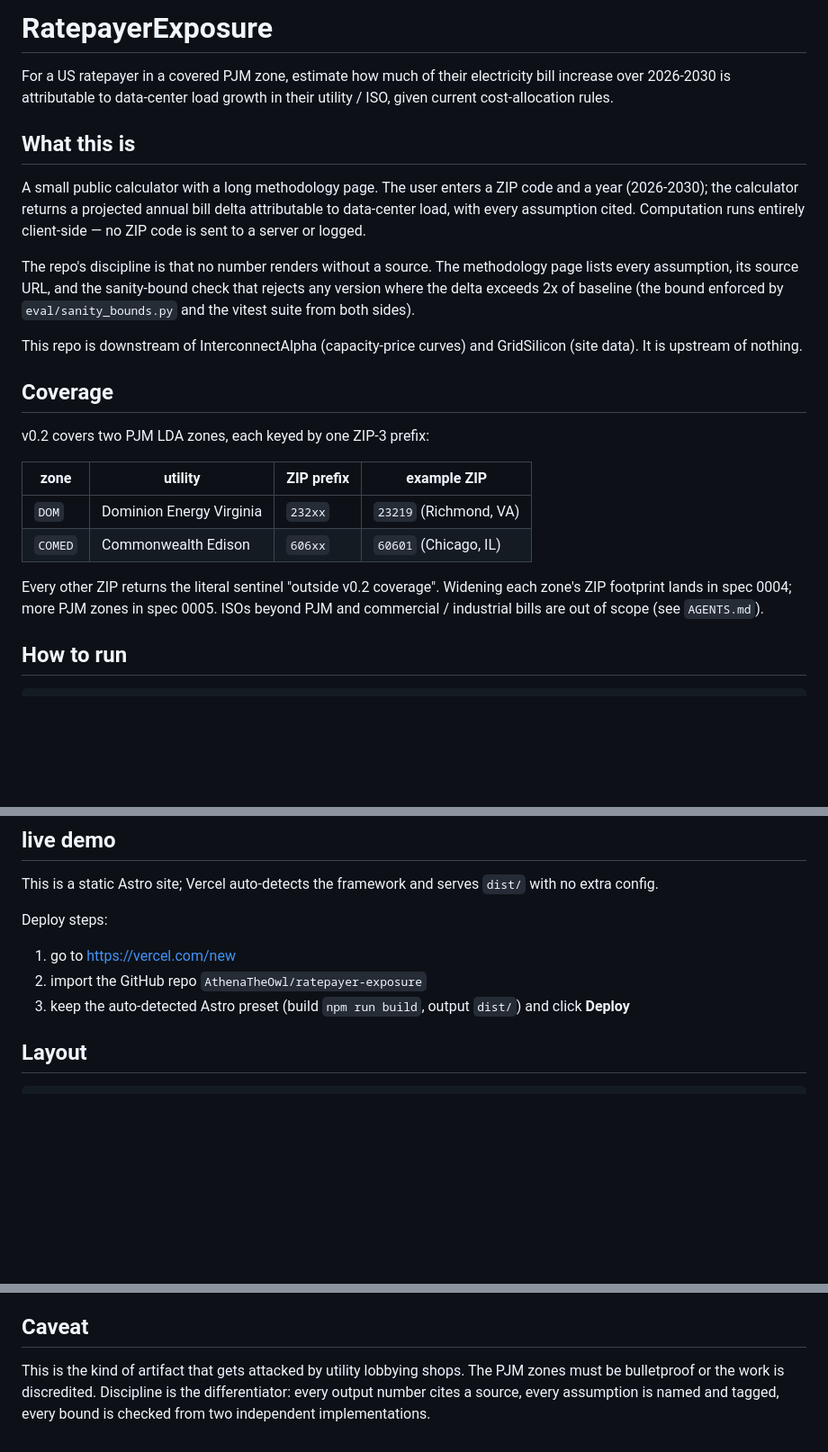
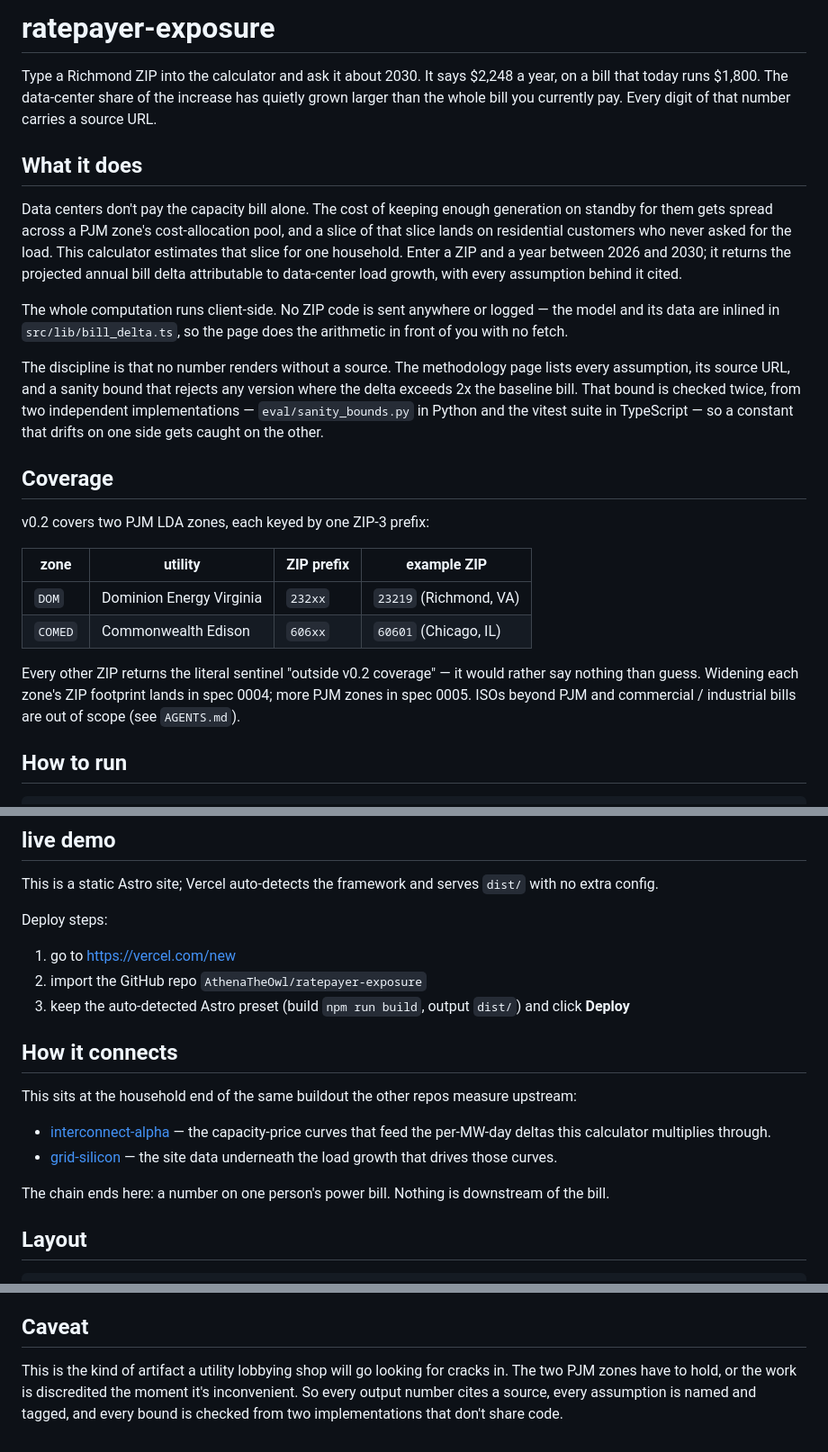
Before and after one commit to AthenaTheOwl/ratepayer-exposure, a Markdown page: README.md, 3 parts joined by grey strips. Shown at 90% size. Rendered like a GitHub page; blank space fills up the shorter version.

Commit message:
docs: rewrite README in the author's voice (dry-wit register)
Co-Authored-By: Claude Opus 4.8 (1M context) <noreply@anthropic.com>

```diff
--- a/README.md
+++ b/README.md
@@ -1,25 +1,28 @@
-# RatepayerExposure
+# ratepayer-exposure
 
-For a US ratepayer in a covered PJM zone, estimate how much of their
-electricity bill increase over 2026-2030 is attributable to data-center
-load growth in their utility / ISO, given current cost-allocation rules.
+Type a Richmond ZIP into the calculator and ask it about 2030. It says $2,248 a
+year, on a bill that today runs $1,800. The data-center share of the increase has
+quietly grown larger than the whole bill you currently pay. Every digit of that
+number carries a source URL.
 
-## What this is
+## What it does
 
-A small public calculator with a long methodology page. The user enters
-a ZIP code and a year (2026-2030); the calculator returns a projected
-annual bill delta attributable to data-center load, with every
-assumption cited. Computation runs entirely client-side — no ZIP code is
-sent to a server or logged.
+Data centers don't pay the capacity bill alone. The cost of keeping enough
+generation on standby for them gets spread across a PJM zone's cost-allocation
+pool, and a slice of that slice lands on residential customers who never asked for
+the load. This calculator estimates that slice for one household. Enter a ZIP and a
+year between 2026 and 2030; it returns the projected annual bill delta attributable
+to data-center load growth, with every assumption behind it cited.
 
-The repo's discipline is that no number renders without a source. The
-methodology page lists every assumption, its source URL, and the
-sanity-bound check that rejects any version where the delta exceeds 2x
-of baseline (the bound enforced by `eval/sanity_bounds.py` and the
-vitest suite from both sides).
+The whole computation runs client-side. No ZIP code is sent anywhere or logged —
+the model and its data are inlined in `src/lib/bill_delta.ts`, so the page does the
+arithmetic in front of you with no fetch.
 
-This repo is downstream of InterconnectAlpha (capacity-price curves) and
-GridSilicon (site data). It is upstream of nothing.
+The discipline is that no number renders without a source. The methodology page
+lists every assumption, its source URL, and a sanity bound that rejects any version
+where the delta exceeds 2x the baseline bill. That bound is checked twice, from two
+independent implementations — `eval/sanity_bounds.py` in Python and the vitest suite
+in TypeScript — so a constant that drifts on one side gets caught on the other.
 
 ## Coverage
 
@@ -30,10 +33,10 @@ v0.2 covers two PJM LDA zones, each keyed by one ZIP-3 prefix:
 | `DOM` | Dominion Energy Virginia | `232xx` | `23219` (Richmond, VA) |
 | `COMED` | Commonwealth Edison | `606xx` | `60601` (Chicago, IL) |
 
-Every other ZIP returns the literal sentinel "outside v0.2 coverage".
-Widening each zone's ZIP footprint lands in spec 0004; more PJM zones in
-spec 0005. ISOs beyond PJM and commercial / industrial bills are out of
-scope (see `AGENTS.md`).
+Every other ZIP returns the literal sentinel "outside v0.2 coverage" — it would
+rather say nothing than guess. Widening each zone's ZIP footprint lands in spec
+0004; more PJM zones in spec 0005. ISOs beyond PJM and commercial / industrial bills
+are out of scope (see `AGENTS.md`).
 
 ## How to run
 
@@ -63,6 +66,20 @@ Deploy steps:
    `dist/`) and click **Deploy**
 
 <!-- live-url: https://__________.vercel.app -->
+
+## How it connects
+
+This sits at the household end of the same buildout the other repos measure
+upstream:
+
+- [interconnect-alpha](https://github.com/AthenaTheOwl/interconnect-alpha) — the
+  capacity-price curves that feed the per-MW-day deltas this calculator multiplies
+  through.
+- [grid-silicon](https://github.com/AthenaTheOwl/grid-silicon) — the site data
+  underneath the load growth that drives those curves.
+
+The chain ends here: a number on one person's power bill. Nothing is downstream of
+the bill.
 
 ## Layout
 
@@ -101,8 +118,7 @@ MIT. See LICENSE.
 
 ## Caveat
 
-This is the kind of artifact that gets attacked by utility lobbying
-shops. The PJM zones must be bulletproof or the work is discredited.
-Discipline is the differentiator: every output number cites a source,
-every assumption is named and tagged, every bound is checked from two
-independent implementations.
+This is the kind of artifact a utility lobbying shop will go looking for cracks in.
+The two PJM zones have to hold, or the work is discredited the moment it's
+inconvenient. So every output number cites a source, every assumption is named and
+tagged, and every bound is checked from two implementations that don't share code.
```
